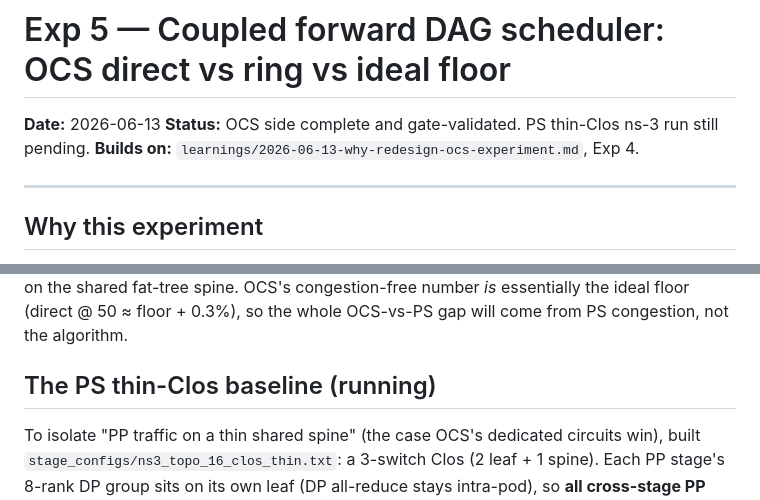
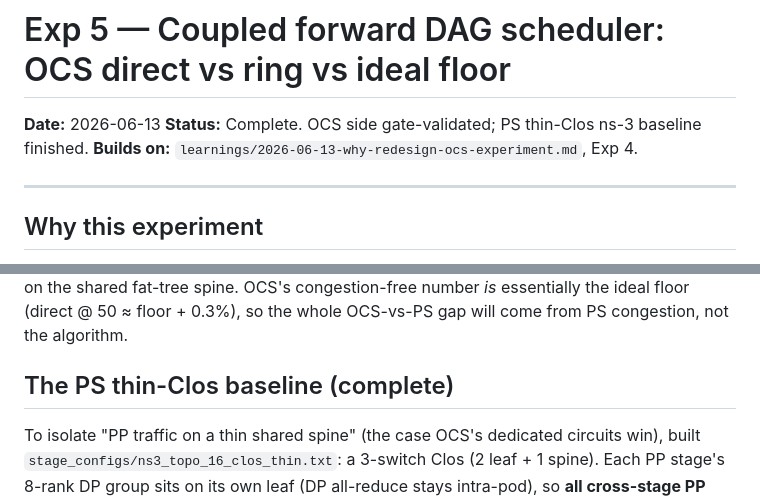
Before and after one commit to sahasam/ocs-experiments, a Markdown page: lab-notes/experiments/2026-06-13-exp5-coupled-ocs-direct-vs-ring.md, 2 parts joined by grey strips. GitHub-like rendering.

```diff
--- a/lab-notes/experiments/2026-06-13-exp5-coupled-ocs-direct-vs-ring.md
+++ b/lab-notes/experiments/2026-06-13-exp5-coupled-ocs-direct-vs-ring.md
@@ -1,7 +1,7 @@
 # Exp 5 — Coupled forward DAG scheduler: OCS direct vs ring vs ideal floor
 
 **Date:** 2026-06-13
-**Status:** OCS side complete and gate-validated. PS thin-Clos ns-3 run still pending.
+**Status:** Complete. OCS side gate-validated; PS thin-Clos ns-3 baseline finished.
 **Builds on:** `learnings/2026-06-13-why-redesign-ocs-experiment.md`, Exp 4.
 
 ---
@@ -89,7 +89,7 @@ run 4.1× slower than ideal on the shared fat-tree spine. OCS's congestion-free
 *is* essentially the ideal floor (direct @ 50 ≈ floor + 0.3%), so the whole OCS-vs-PS
 gap will come from PS congestion, not the algorithm.
 
-## The PS thin-Clos baseline (running)
+## The PS thin-Clos baseline (complete)
 
 To isolate "PP traffic on a thin shared spine" (the case OCS's dedicated circuits win),
 built `stage_configs/ns3_topo_16_clos_thin.txt`: a 3-switch Clos (2 leaf + 1 spine).
```
Also changed, not shown: other parts of lab-notes/experiments/2026-06-13-exp5-coupled-ocs-direct-vs-ring.md (+61 -1 lines).
